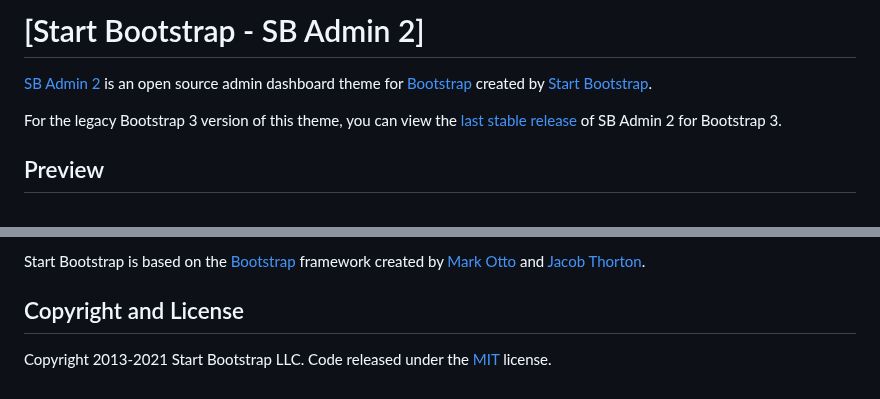
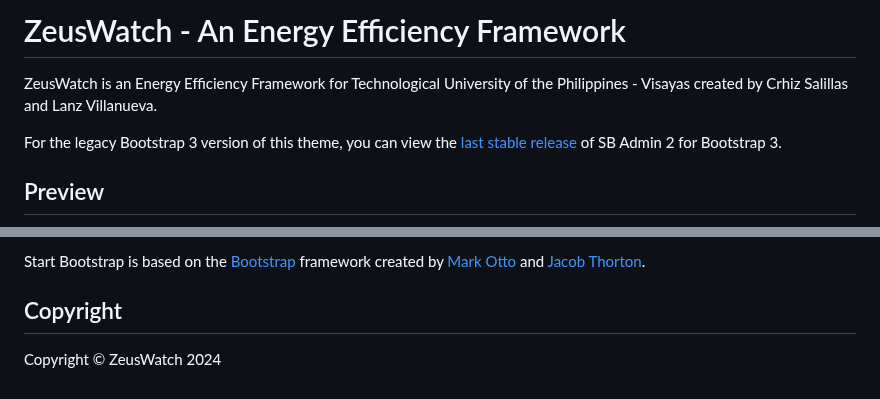
Before and after one commit to Mooyi07/ZeusWatch, a Markdown page: README.md, 2 parts joined by grey strips. Drawn GitHub-style.

Commit message:
Changed in details

```diff
--- a/README.md
+++ b/README.md
@@ -1,6 +1,6 @@
-# [Start Bootstrap - SB Admin 2]
+# ZeusWatch - An Energy Efficiency Framework
 
-[SB Admin 2](https://startbootstrap.com/theme/sb-admin-2/) is an open source admin dashboard theme for [Bootstrap](https://getbootstrap.com/) created by [Start Bootstrap](https://startbootstrap.com/).
+ZeusWatch is an Energy Efficiency Framework for Technological University of the Philippines - Visayas created by Crhiz Salillas and Lanz Villanueva.
 
 For the legacy Bootstrap 3 version of this theme, you can view the [last stable release](https://github.com/StartBootstrap/startbootstrap-sb-admin-2/releases/tag/v3.3.7%2B1) of SB Admin 2 for Bootstrap 3.
 
@@ -60,6 +60,6 @@ Start Bootstrap was created by and is maintained by **[David Miller](https://dav
 
 Start Bootstrap is based on the [Bootstrap](https://getbootstrap.com/) framework created by [Mark Otto](https://twitter.com/mdo) and [Jacob Thorton](https://twitter.com/fat).
 
-## Copyright and License
+## Copyright
 
-Copyright 2013-2021 Start Bootstrap LLC. Code released under the [MIT](https://github.com/StartBootstrap/startbootstrap-resume/blob/master/LICENSE) license.
+Copyright &copy; ZeusWatch 2024
```
